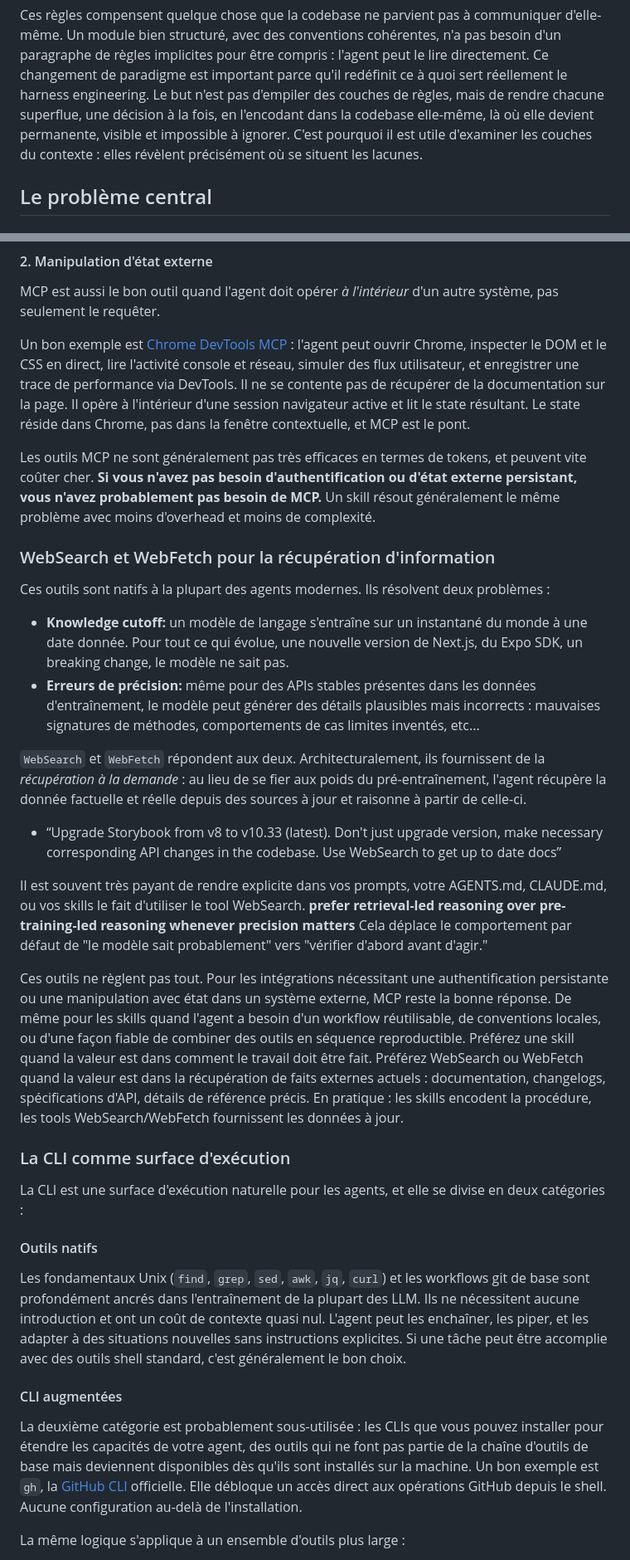
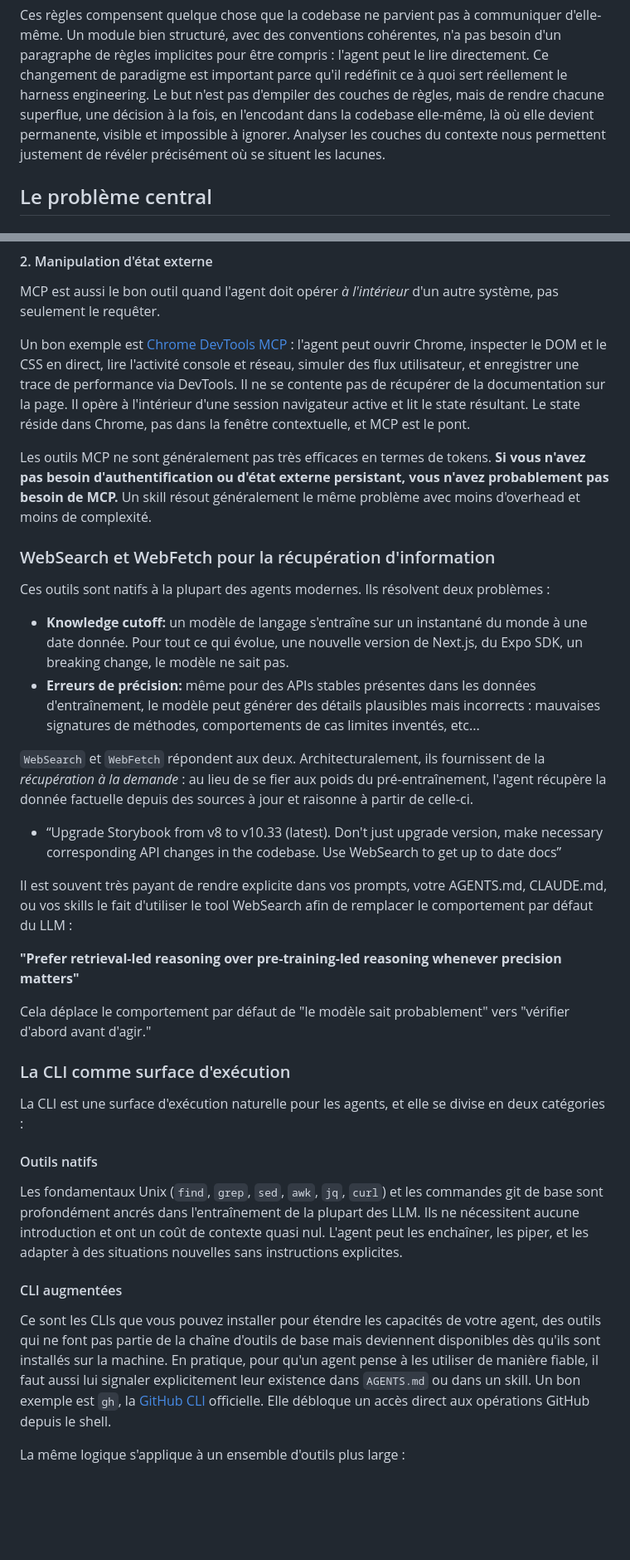
Before and after one commit to StephanOrgiazzi/cv, a Markdown page: articles/harness_engineering_fr.md, 2 parts joined by grey strips. Shown at 83% size. GitHub-like rendering; blank space fills up the shorter version.

Commit message:
fix: improve articles

```diff
--- a/articles/harness_engineering_fr.md
+++ b/articles/harness_engineering_fr.md
@@ -27,7 +27,7 @@ Le réflexe habituel est d'en ajouter davantage : plus de skills, plus de règle
 
 Ces règles compensent quelque chose que la codebase ne parvient pas à communiquer d'elle-même. Un module bien structuré, avec des conventions cohérentes, n'a pas besoin d'un paragraphe de règles implicites pour être compris : l'agent peut le lire directement.
 Ce changement de paradigme est important parce qu'il redéfinit ce à quoi sert réellement le harness engineering. Le but n'est pas d'empiler des couches de règles, mais de rendre chacune superflue, une décision à la fois, en l'encodant dans la codebase elle-même, là où elle devient permanente, visible et impossible à ignorer.
-C'est pourquoi il est utile d'examiner les couches du contexte : elles révèlent précisément où se situent les lacunes.
+Analyser les couches du contexte nous permettent justement de révéler précisément où se situent les lacunes.
 
 ## Le problème central
 
@@ -215,7 +215,7 @@ MCP est aussi le bon outil quand l'agent doit opérer *à l'intérieur* d'un aut
 
 Un bon exemple est  [Chrome DevTools MCP](https://developer.chrome.com/blog/chrome-devtools-mcp?hl=fr) : l'agent peut ouvrir Chrome, inspecter le DOM et le CSS en direct, lire l'activité console et réseau, simuler des flux utilisateur, et enregistrer une trace de performance via DevTools. Il ne se contente pas de récupérer de la documentation sur la page. Il opère à l'intérieur d'une session navigateur active et lit le state résultant. Le state réside dans Chrome, pas dans la fenêtre contextuelle, et MCP est le pont.
 
-Les outils MCP ne sont généralement pas très efficaces en termes de tokens, et peuvent vite coûter cher. **Si vous n'avez pas besoin d'authentification ou d'état externe persistant, vous n'avez probablement pas besoin de MCP.** Un skill résout généralement le même problème avec moins d'overhead et moins de complexité.
+Les outils MCP ne sont généralement pas très efficaces en termes de tokens. **Si vous n'avez pas besoin d'authentification ou d'état externe persistant, vous n'avez probablement pas besoin de MCP.** Un skill résout généralement le même problème avec moins d'overhead et moins de complexité.
 
 ### WebSearch et WebFetch pour la récupération d'information
 
@@ -224,7 +224,7 @@ Ces outils sont natifs à la plupart des agents modernes. Ils résolvent deux pr
 - **Knowledge cutoff:** un modèle de langage s'entraîne sur un instantané du monde à une date donnée. Pour tout ce qui évolue, une nouvelle version de Next.js, du Expo SDK, un breaking change, le modèle ne sait pas.
 - **Erreurs de précision:** même pour des APIs stables présentes dans les données d'entraînement, le modèle peut générer des détails plausibles mais incorrects : mauvaises signatures de méthodes, comportements de cas limites inventés, etc...
 
-`WebSearch` et `WebFetch` répondent aux deux. Architecturalement, ils fournissent de la *récupération à la demande* : au lieu de se fier aux poids du pré-entraînement, l'agent récupère la donnée factuelle et réelle depuis des sources à jour et raisonne à partir de celle-ci.
+`WebSearch` et `WebFetch` répondent aux deux. Architecturalement, ils fournissent de la *récupération à la demande* : au lieu de se fier aux poids du pré-entraînement, l'agent récupère la donnée factuelle depuis des sources à jour et raisonne à partir de celle-ci.
 
 <div class="instruction-block">
 
@@ -232,23 +232,23 @@ Ces outils sont natifs à la plupart des agents modernes. Ils résolvent deux pr
 
 </div>
 
-Il est souvent très payant de rendre explicite dans vos prompts, votre AGENTS.md, CLAUDE.md, ou vos skills le fait d'utiliser le tool WebSearch.
-**prefer retrieval-led reasoning over pre-training-led reasoning whenever precision matters**
+Il est souvent très payant de rendre explicite dans vos prompts, votre AGENTS.md, CLAUDE.md, ou vos skills le fait d'utiliser le tool WebSearch afin de remplacer le comportement par défaut du LLM :
+
+**"Prefer retrieval-led reasoning over pre-training-led reasoning whenever precision matters"**
+
 Cela déplace le comportement par défaut de "le modèle sait probablement" vers "vérifier d'abord avant d'agir."
-
-Ces outils ne règlent pas tout. Pour les intégrations nécessitant une authentification persistante ou une manipulation avec état dans un système externe, MCP reste la bonne réponse. De même pour les skills quand l'agent a besoin d'un workflow réutilisable, de conventions locales, ou d'une façon fiable de combiner des outils en séquence reproductible. Préférez une skill quand la valeur est dans comment le travail doit être fait. Préférez WebSearch ou WebFetch quand la valeur est dans la récupération de faits externes actuels : documentation, changelogs, spécifications d'API, détails de référence précis. En pratique : les skills encodent la procédure, les tools WebSearch/WebFetch fournissent les données à jour.
 
 ### La CLI comme surface d'exécution
 La CLI est une surface d'exécution naturelle pour les agents, et elle se divise en deux catégories :
 
 #### Outils natifs
 
-Les fondamentaux Unix (`find`, `grep`, `sed`, `awk`, `jq`, `curl`) et les workflows git de base sont profondément ancrés dans l'entraînement de la plupart des LLM. Ils ne nécessitent aucune introduction et ont un coût de contexte quasi nul. L'agent peut les enchaîner, les piper, et les adapter à des situations nouvelles sans instructions explicites. Si une tâche peut être accomplie avec des outils shell standard, c'est généralement le bon choix.
+Les fondamentaux Unix (`find`, `grep`, `sed`, `awk`, `jq`, `curl`) et les commandes git de base sont profondément ancrés dans l'entraînement de la plupart des LLM. Ils ne nécessitent aucune introduction et ont un coût de contexte quasi nul. L'agent peut les enchaîner, les piper, et les adapter à des situations nouvelles sans instructions explicites.
 
 #### CLI augmentées
 
-La deuxième catégorie est probablement sous-utilisée : les CLIs que vous pouvez installer pour étendre les capacités de votre agent, des outils qui ne font pas partie de la chaîne d'outils de base mais deviennent disponibles dès qu'ils sont installés sur la machine.
-Un bon exemple est `gh`, la [GitHub CLI](https://cli.github.com/) officielle. Elle débloque un accès direct aux opérations GitHub depuis le shell. Aucune configuration au-delà de l'installation.
+Ce sont les CLIs que vous pouvez installer pour étendre les capacités de votre agent, des outils qui ne font pas partie de la chaîne d'outils de base mais deviennent disponibles dès qu'ils sont installés sur la machine. En pratique, pour qu'un agent pense à les utiliser de manière fiable, il faut aussi lui signaler explicitement leur existence dans `AGENTS.md` ou dans un skill.
+Un bon exemple est `gh`, la [GitHub CLI](https://cli.github.com/) officielle. Elle débloque un accès direct aux opérations GitHub depuis le shell.
 
 La même logique s'applique à un ensemble d'outils plus large :
 - [`agent-browser`](https://github.com/vercel-labs/agent-browser) donne à l'agent la capacité de contrôler un navigateur headless depuis la ligne de commande, utile pour tester, débugger ou naviger dans l'UI d'une app.
```
Also changed, not shown: other parts of articles/harness_engineering_fr.md (+14 -10 lines), articles/harness_engineering.md (+23 -15 lines).
